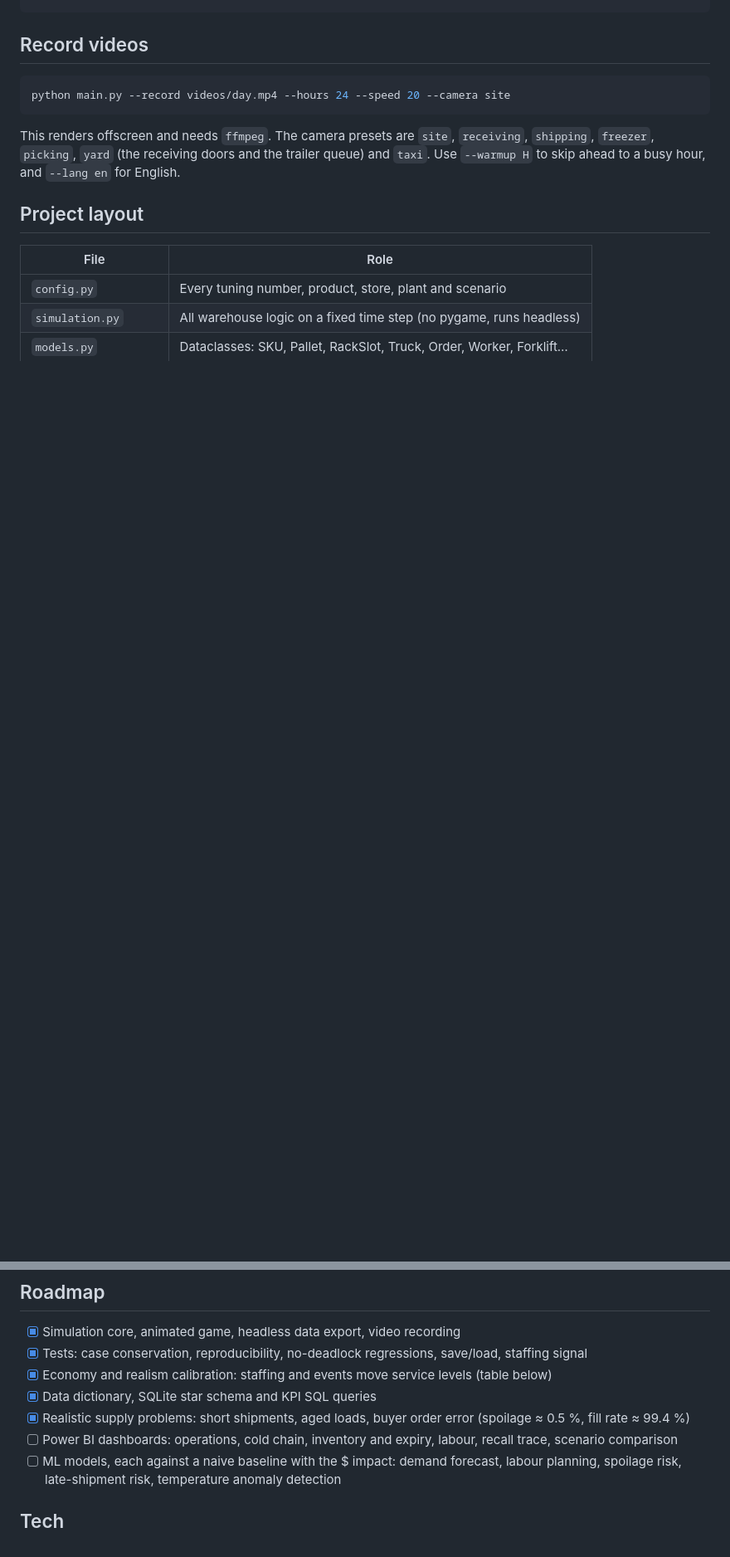
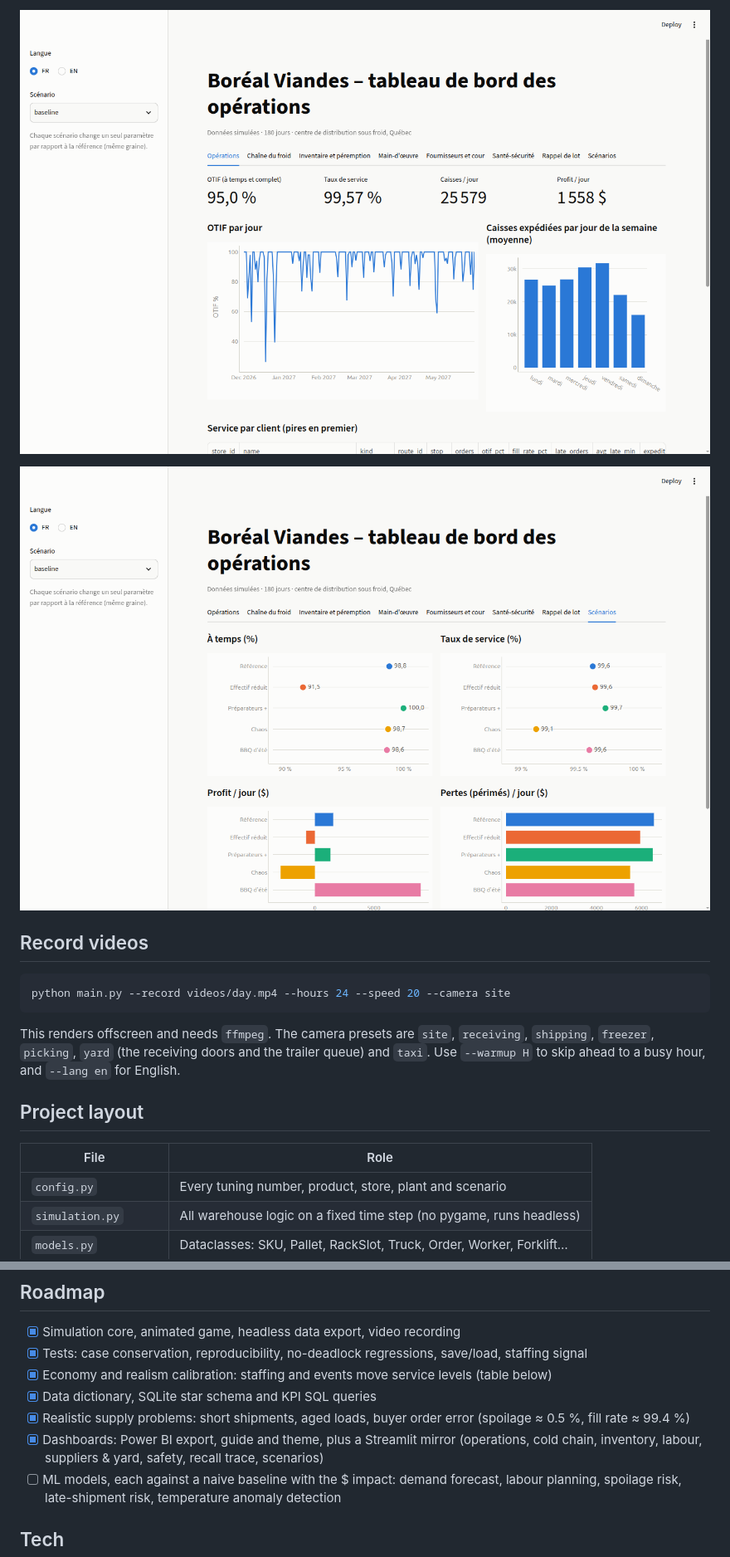
Before and after one commit to KevinSeyranoglu/boreal-viandes-warehouse-sim, a Markdown page: README.md, 2 parts joined by grey strips. Shown at 83% size. Rendered like a GitHub page; pictures changed too: docs/dashboard_operations.png (added), docs/dashboard_scenarios.png (added); blank space fills up the shorter version.

```diff
--- a/README.md
+++ b/README.md
@@ -109,3 +127,6 @@ python -m pytest tests/ -q
+![Dashboard: operations](docs/dashboard_operations.png)
+
+![Dashboard: scenario comparison](docs/dashboard_scenarios.png)
 
 ## Record videos
 
@@ -138,7 +159,7 @@ This renders offscreen and needs `ffmpeg`. The camera presets are `site`, `recei
 - [x] Economy and realism calibration: staffing and events move service levels (table below)
 - [x] Data dictionary, SQLite star schema and KPI SQL queries
 - [x] Realistic supply problems: short shipments, aged loads, buyer order error (spoilage ≈ 0.5 %, fill rate ≈ 99.4 %)
-- [ ] Power BI dashboards: operations, cold chain, inventory and expiry, labour, recall trace, scenario comparison
+- [x] Dashboards: Power BI export, guide and theme, plus a Streamlit mirror (operations, cold chain, inventory, labour, suppliers & yard, safety, recall trace, scenarios)
 - [ ] ML models, each against a naive baseline with the $ impact: demand forecast, labour planning, spoilage risk, late-shipment risk, temperature anomaly detection
 
 ## Tech
```
Also changed, not shown: other parts of README.md (+28 -10 lines), DATA_DICTIONARY.md (+1 -1 lines), dashboard/POWERBI_GUIDE.md (added, +138 -0 lines), docs/screenshot.png, 10 other files.
